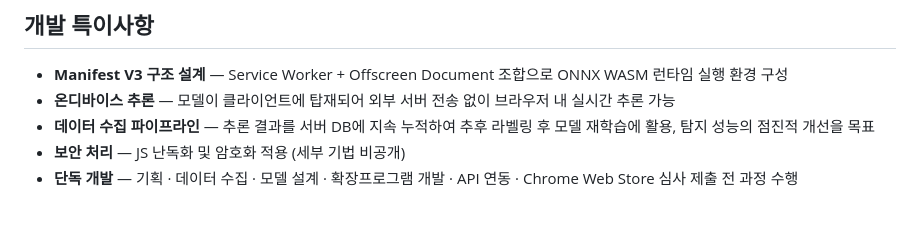
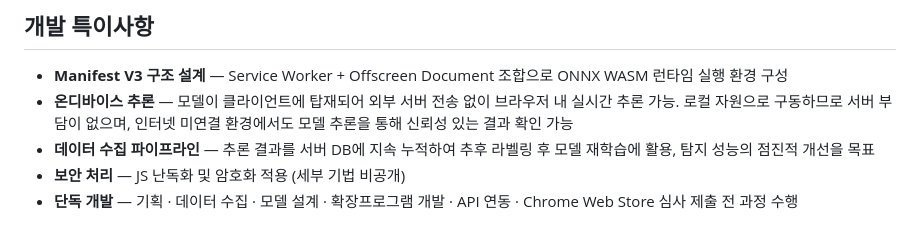
Before and after one commit to hazzyAI/pillsang-chrome-extension, a Markdown page: README.md, the part around the change. Drawn GitHub-style.

Commit message:
expand 온디바이스 추론 bullet: add server load and offline reliability notes

```diff
--- a/README.md
+++ b/README.md
@@ -140,7 +140,7 @@
 ## 개발 특이사항
 
 - **Manifest V3 구조 설계** — Service Worker + Offscreen Document 조합으로 ONNX WASM 런타임 실행 환경 구성
-- **온디바이스 추론** — 모델이 클라이언트에 탑재되어 외부 서버 전송 없이 브라우저 내 실시간 추론 가능
+- **온디바이스 추론** — 모델이 클라이언트에 탑재되어 외부 서버 전송 없이 브라우저 내 실시간 추론 가능. 로컬 자원으로 구동하므로 서버 부담이 없으며, 인터넷 미연결 환경에서도 모델 추론을 통해 신뢰성 있는 결과 확인 가능
 - **데이터 수집 파이프라인** — 추론 결과를 서버 DB에 지속 누적하여 추후 라벨링 후 모델 재학습에 활용, 탐지 성능의 점진적 개선을 목표
 - **보안 처리** — JS 난독화 및 암호화 적용 (세부 기법 비공개)
 - **단독 개발** — 기획 · 데이터 수집 · 모델 설계 · 확장프로그램 개발 · API 연동 · Chrome Web Store 심사 제출 전 과정 수행
```
